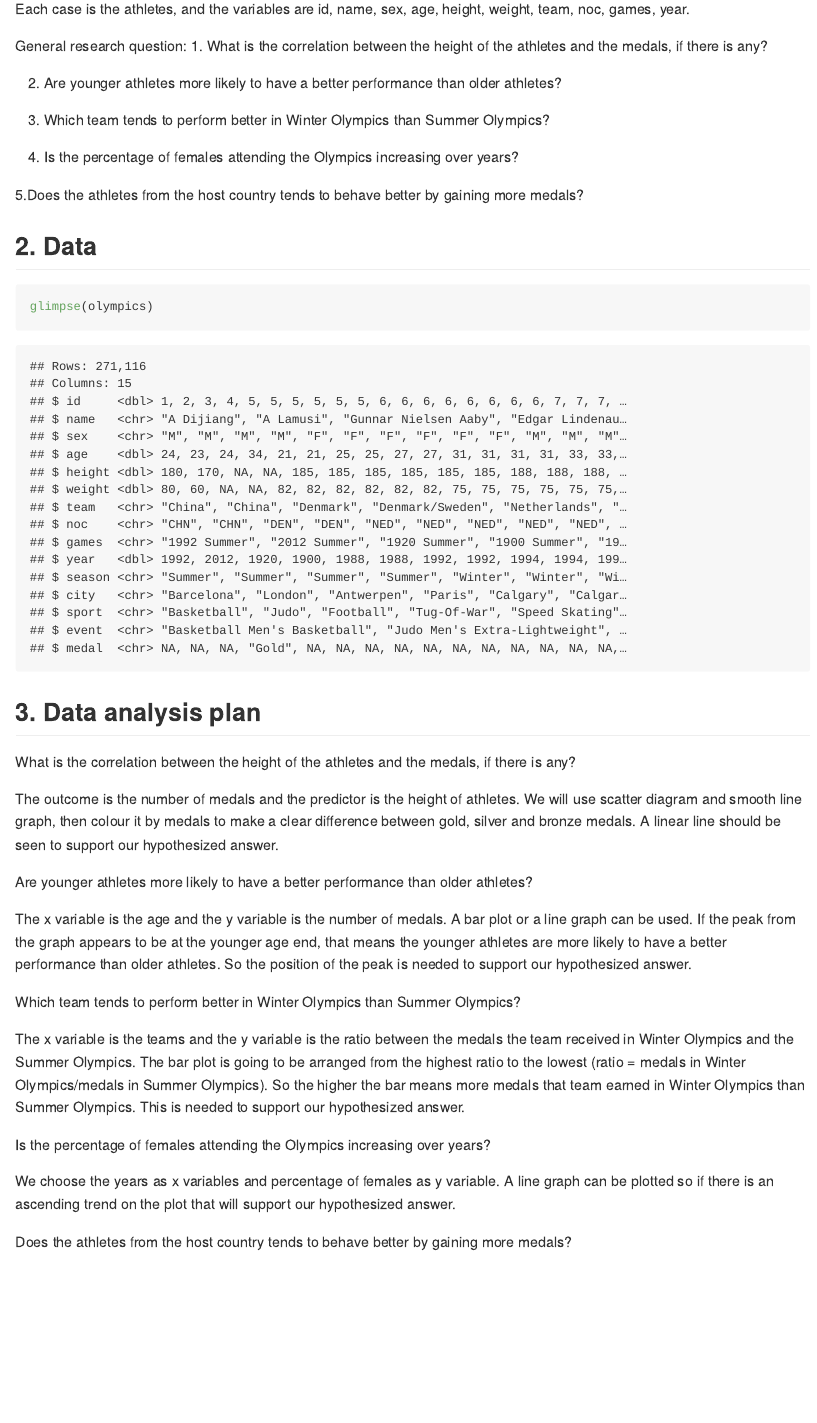
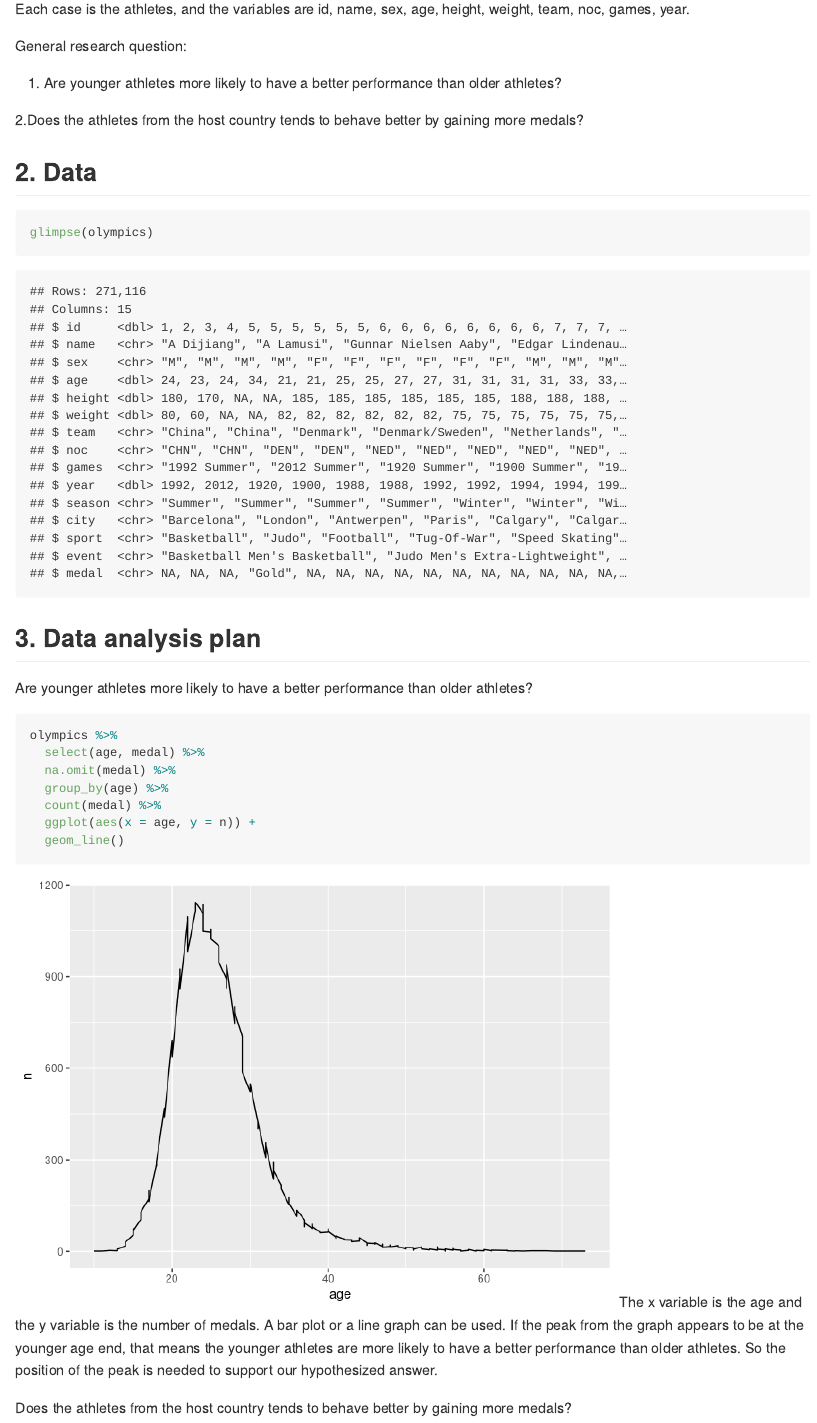
Before and after one commit to ids-s1-21/project-CPL, an R Markdown document (proposal/proposal.Rmd): the page in a window 1100 px wide, from 480 px down. The pictures show the output file proposal/proposal.md that the author committed with the source, drawn offline in the style of GitHub; long lines of code are wrapped.

Commit message:
question 1

````diff
--- a/proposal/proposal.Rmd
+++ b/proposal/proposal.Rmd
@@ -19,15 +19,10 @@ We got this dataset from Tidytuesday, and it was collected by JThomasmock from w
 Each case is the athletes, and the variables are id, name, sex, age, height, weight, team, noc, games, year.
 
 General research question:
-1. What is the correlation between the height of the athletes and the medals, if there is any?
 
-2. Are younger athletes more likely to have a better performance than older athletes?
+1. Are younger athletes more likely to have a better performance than older athletes?
 
-3. Which team tends to perform better in Winter Olympics than Summer Olympics?
-
-4. Is the percentage of females attending the Olympics increasing over years?
-
-5.Does the athletes from the host country tends to behave better by gaining more medals?
+2.Does the athletes from the host country tends to behave better by gaining more medals?
 
 ## 2. Data
 
@@ -37,27 +32,20 @@ glimpse(olympics)
 
 ## 3. Data analysis plan
 
-What is the correlation between the height of the athletes and the medals, if there is any?
+Are younger athletes more likely to have a better performance than older athletes?
 
-The outcome is the number of medals and the predictor is the height of athletes. We will use scatter diagram and smooth line graph, then colour it by medals to make a clear difference between gold, silver and bronze medals. A linear line should be seen to support our hypothesized answer.
+```{r}
+olympics %>%
+  select(age, medal) %>%
+  na.omit(medal) %>%
+  group_by(age) %>%
+  count(medal) %>%
+  ggplot(aes(x = age, y = n)) +
+  geom_line()
 
 
-
-Are younger athletes more likely to have a better performance than older athletes?
-
+```
 The x variable is the age and the y variable is the number of medals. A bar plot or a line graph can be used. If the peak from the graph appears to be at the younger age end, that means the younger athletes are more likely to have a better performance than older athletes. So the position of the peak is needed to support our hypothesized answer.
-
-
-
-Which team tends to perform better in Winter Olympics than Summer Olympics?
-
-The x variable is the teams and the y variable is the ratio between the medals the team received in Winter Olympics and the Summer Olympics. The bar plot is going to be arranged from the highest ratio to the lowest (ratio = medals in Winter Olympics/medals in Summer Olympics). So the higher the bar means more medals that team earned in Winter Olympics than Summer Olympics. This is needed to support our hypothesized answer.
-
-
-
-Is the percentage of females attending the Olympics increasing over years?
-
-We choose the years as x variables and percentage of females as y variable. A line graph can be plotted so if there is an ascending trend on the plot that will support our hypothesized answer.
 
 
 
````
Also changed, not shown: proposal/proposal.md, proposal/proposal_files/figure-gfm/unnamed-chunk-2-1.png (added).
